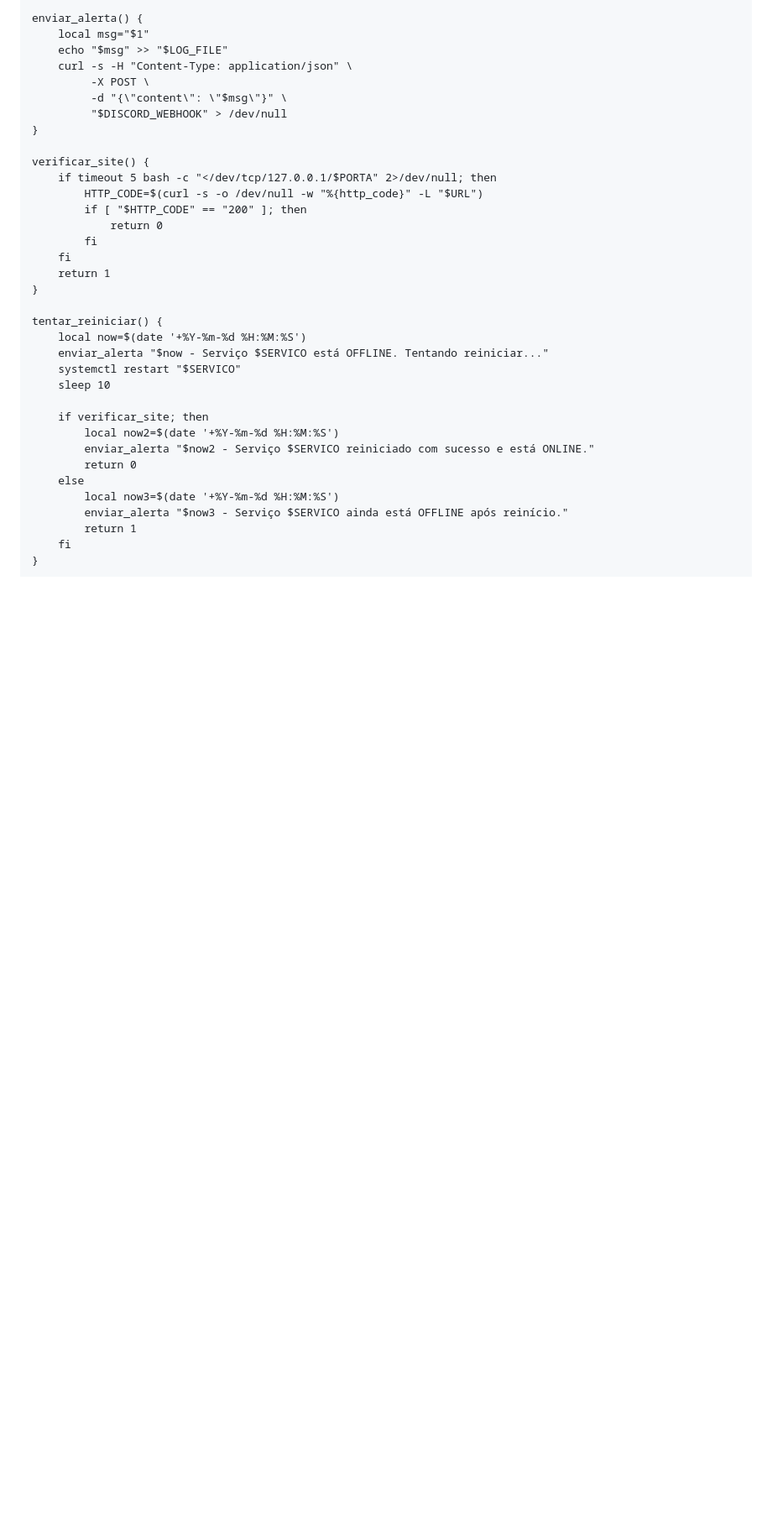
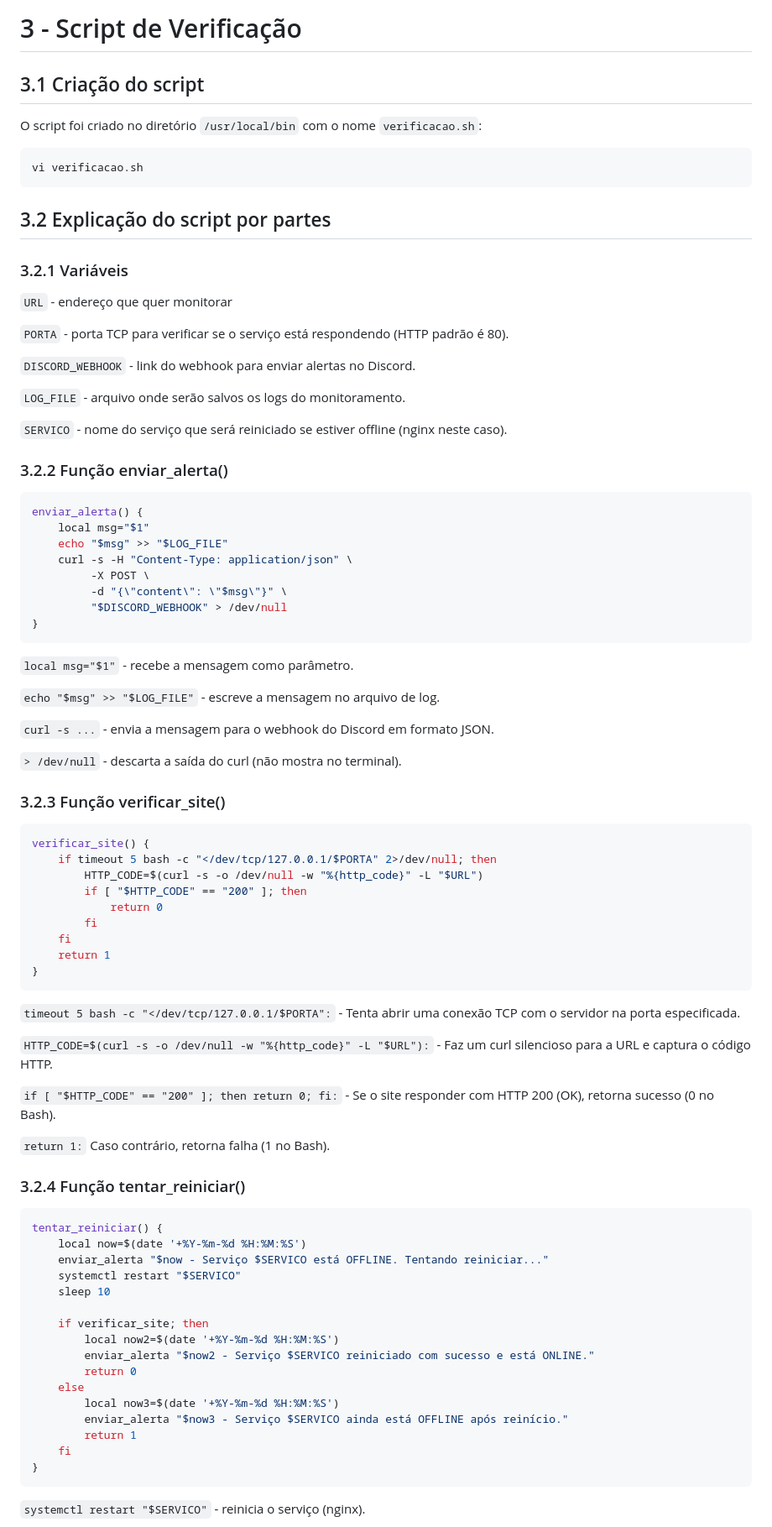
Before and after one commit to Nathanols/Monitoramento_De_Site, a Markdown page: README.md, the part around one of its changes. Shown at 84% size. Drawn GitHub-style; blank space fills up the shorter version.

````diff
--- a/README.md
+++ b/README.md
@@ -39,4 +100,30 @@ SERVICO="nginx"
 
+# 3 - Script de Verificação
+
+## 3.1 Criação do script
+
+O script foi criado no diretório `/usr/local/bin` com o nome `verificacao.sh`:
+
+```bash
+vi verificacao.sh
+```
+
+## 3.2 Explicação do script por partes
+
+### 3.2.1 Variáveis
+
+`URL` - endereço que quer monitorar
+
+`PORTA` - porta TCP para verificar se o serviço está respondendo (HTTP padrão é 80).
+
+`DISCORD_WEBHOOK` - link do webhook para enviar alertas no Discord.
+
+`LOG_FILE` - arquivo onde serão salvos os logs do monitoramento.
+
+`SERVICO` -  nome do serviço que será reiniciado se estiver offline (nginx neste caso).
+
+### 3.2.2 Função enviar_alerta()
+```bash
 enviar_alerta() {
     local msg="$1"
     echo "$msg" >> "$LOG_FILE"
@@ -45,7 +132,17 @@ enviar_alerta() {
          -d "{\"content\": \"$msg\"}" \
          "$DISCORD_WEBHOOK" > /dev/null
 }
+```
+`local msg="$1"` - recebe a mensagem como parâmetro.
 
+`echo "$msg" >> "$LOG_FILE"` - escreve a mensagem no arquivo de log.
+
+`curl -s ...` - envia a mensagem para o webhook do Discord em formato JSON.
+
+`> /dev/null` - descarta a saída do curl (não mostra no terminal).
+
+### 3.2.3 Função verificar_site()
+```bash
 verificar_site() {
     if timeout 5 bash -c "</dev/tcp/127.0.0.1/$PORTA" 2>/dev/null; then
         HTTP_CODE=$(curl -s -o /dev/null -w "%{http_code}" -L "$URL")
@@ -55,7 +152,21 @@ verificar_site() {
     fi
     return 1
 }
+```
+`timeout 5 bash -c "</dev/tcp/127.0.0.1/$PORTA":` -
+Tenta abrir uma conexão TCP com o servidor na porta especificada.
 
+`HTTP_CODE=$(curl -s -o /dev/null -w "%{http_code}" -L "$URL"):` -
+Faz um curl silencioso para a URL e captura o código HTTP.
+
+`if [ "$HTTP_CODE" == "200" ]; then return 0; fi:` -
+Se o site responder com HTTP 200 (OK), retorna sucesso (0 no Bash).
+
+`return 1:`
+Caso contrário, retorna falha (1 no Bash).
+
+### 3.2.4 Função tentar_reiniciar()
+```bash
 tentar_reiniciar() {
     local now=$(date '+%Y-%m-%d %H:%M:%S')
     enviar_alerta "$now - Serviço $SERVICO está OFFLINE. Tentando reiniciar..."
@@ -72,4 +183,6 @@ tentar_reiniciar() {
         return 1
     fi
 }
+```
+`systemctl restart "$SERVICO"` - reinicia o serviço (nginx).
 
````
Also changed, not shown: other parts of README.md (+101 -27 lines).
